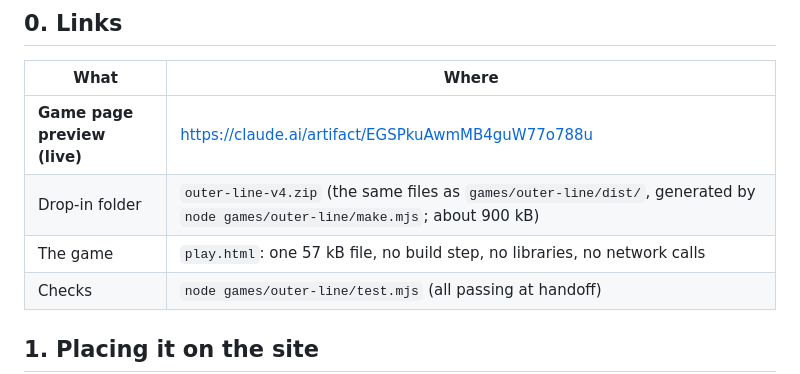
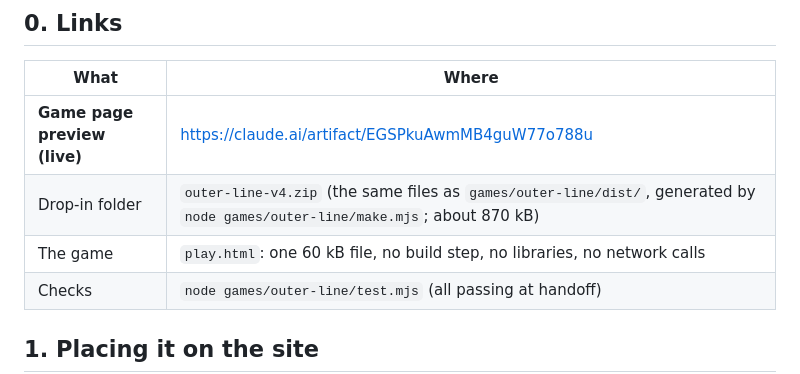
Before and after one commit to highwaylot/tempname, a Markdown page: games/outer-line/HANDOFF.md, the part around the change. GitHub-like rendering.

Commit message:
Outer Line handoff: sizes
Co-Authored-By: Claude Opus 5.5 <noreply@anthropic.com>
Claude-Session: https://claude.ai/code/session_015njsrB9x94TyMUHLzJa6t4

```diff
--- a/games/outer-line/HANDOFF.md
+++ b/games/outer-line/HANDOFF.md
@@ -7,8 +7,8 @@
 | What | Where |
 |---|---|
 | **Game page preview (live)** | https://claude.ai/artifact/EGSPkuAwmMB4guW77o788u |
-| Drop-in folder | `outer-line-v4.zip` (the same files as `games/outer-line/dist/`, generated by `node games/outer-line/make.mjs`; about 900 kB) |
-| The game | `play.html`: one 57 kB file, no build step, no libraries, no network calls |
+| Drop-in folder | `outer-line-v4.zip` (the same files as `games/outer-line/dist/`, generated by `node games/outer-line/make.mjs`; about 870 kB) |
+| The game | `play.html`: one 60 kB file, no build step, no libraries, no network calls |
 | Checks | `node games/outer-line/test.mjs` (all passing at handoff) |
 
 ## 1. Placing it on the site
```
